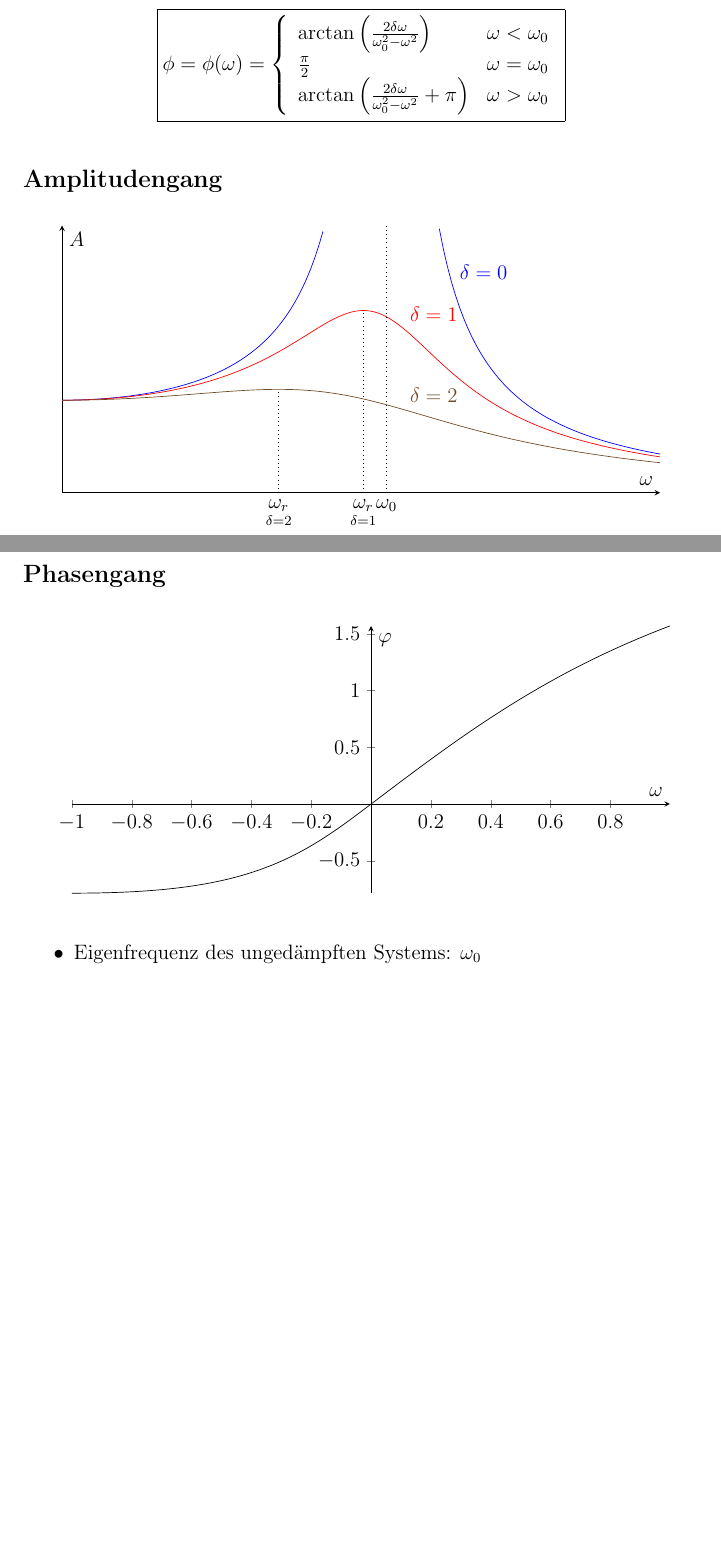
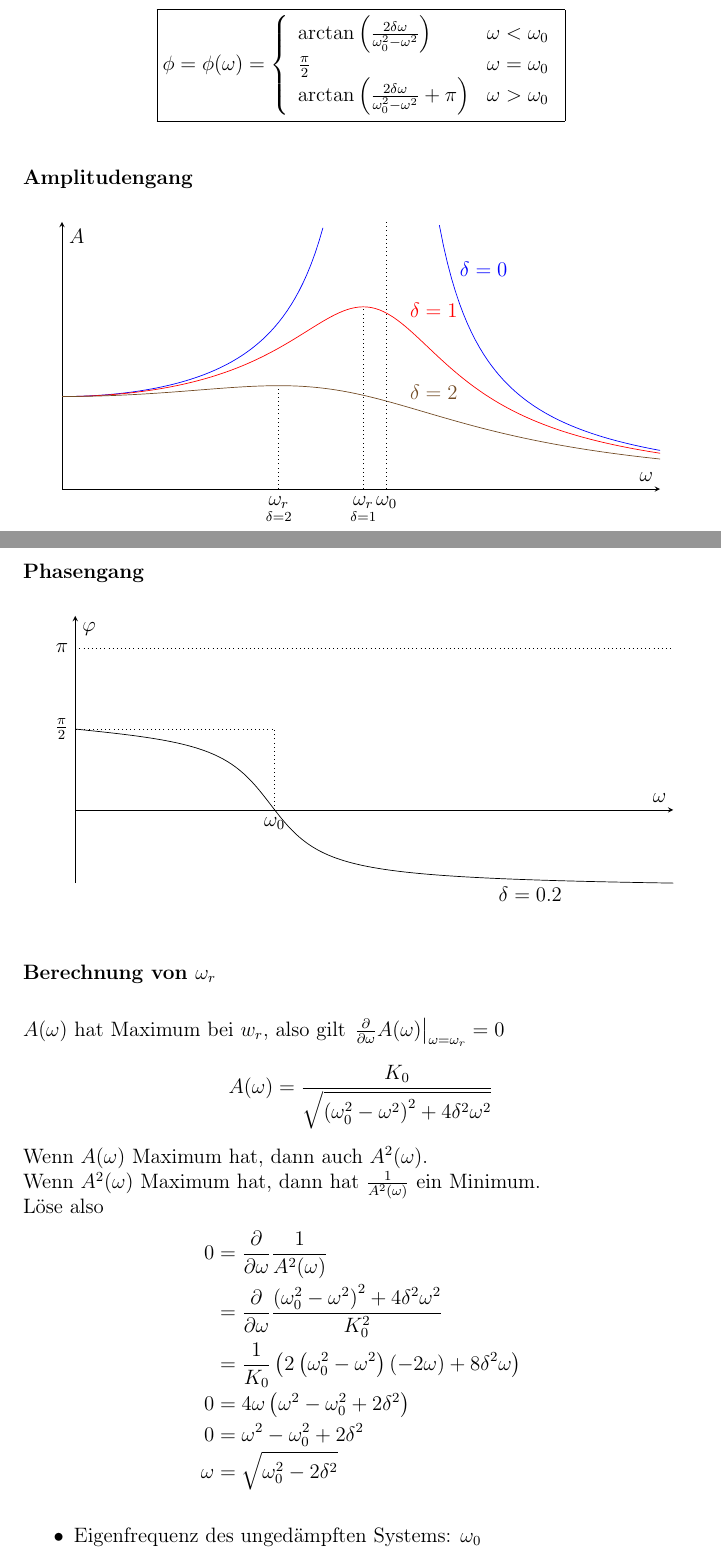
Before and after one commit to shaerdi/DWWSkript, a LaTeX document (DWW_Skript.tex, which reads Chapters/kapitel5.tex): two parts of pages 35 and 36 of 36 before the commit and two parts of pages 35 and 36 of 37 after it, joined at a grey line, cut so that both start at the same text, the shorter picture padded with empty space. Compiled offline with pdfLaTeX; a LaTeX package or settings file that is missing is left out.

Commit message:
Schwingungen fertig

```diff
--- a/Chapters/kapitel5.tex
+++ b/Chapters/kapitel5.tex
@@ -202,7 +202,7 @@ Phase:
     }
 \end{equation*}
 
-\subsection*{Amplitudengang}
+\subsubsection*{Amplitudengang}
 \begin{center}
 \begin{tikzpicture}
 \begin{axis}[
@@ -241,18 +242,17 @@ Phase:
         ;
         \coordinate (omegaR#1) at (axis cs:{wr(#1)},0);
     }
-    \node[below] at (omegaR0) {$\omega_0$};
-    \node[below] at (omegaR1) {$\underset{\delta=1}{\omega_r}$};
-    \node[below] at (omegaR2) {$\underset{\delta=2}{\omega_r}$};
 
-    \draw[dotted] (omegaR0) -- ++ (axis cs:0, 0.2);
-    \draw[dotted] (omegaR1) -- ++ (axis cs:0, {A(wr(1),1});
-    \draw[dotted] (omegaR2) -- ++ (axis cs:0, {A(wr(2),2});
+    \draw[dotted] (omegaR0) node[below] {$\omega_0$} -- ++ (axis cs:0, 0.2);
+    \draw[dotted] (omegaR1) node[below] {$\underset{\delta=1}{\omega_r}$}
+        -- ++ (axis cs:0, {A(wr(1),1});
+    \draw[dotted] (omegaR2) node[below] {$\underset{\delta=2}{\omega_r}$}
+        -- ++ (axis cs:0, {A(wr(2),2});
 
 \end{axis}
 \end{tikzpicture}
 \end{center}
-\subsection*{Phasengang}
+\subsubsection*{Phasengang}
 \begin{center}
 \begin{tikzpicture}
     \begin{axis}[
@@ -262,28 +262,53 @@ Phase:
             clip = false,
             %xmin = 0,
             %ymin = 0,
-            %ymax = pi,
+            ymax = 1.2*pi,
             %restrict y to domain=0:pi,
-            %ticks=none,
+            ticks=none,
             xlabel = $\omega$,
             ylabel = $\varphi$,
             use fpu=false,
     ]
 
-        \newcommand\DELTA{1}
+        \newcommand\DELTA{0.2}
 
-        \pgfmathdeclarefunction{phiF}{2}{%
+        \pgfmathdeclarefunction{phiF}{1}{%
             \pgfmathparse{%
-                rad(atan2(2*\DELTA*#1, #2^2-#1^2))
+                %rad(atan2(2*x, (#1^2-x^2)))
+                rad(atan2((#1^2-x^2),2*\DELTA*x )) % Wieso Argumente gedreht..??
             }%
         }
-        \addplot[mark=none,samples=100,domain=-1:1] (
-            {x},
-            {phiF(x,1)}
-        );
+        \addplot[mark=none,samples=150,domain=0:3] {phiF(1)}
+        node[pos=0.85,below] {$\delta=0.2$};
+
+        \draw[dotted] (axis cs:1,0) node[below] {$\omega_0$}
+        -- (axis cs:1,pi/2) -- (axis cs:0,pi/2) node[left] {$\frac{\pi}{2}$};
+        \draw[dotted] (axis cs:0,pi) node[left] {$\pi$} -- (axis cs:3,pi);
     \end{axis}
 \end{tikzpicture}
 \end{center}
+
+\subsubsection*{Berechnung von $\omega_r$}
+$A(\omega)$ hat Maximum bei $w_r$, also gilt
+$\left.\frac{\partial}{\partial\omega} A(\omega)\right|_{\omega=\omega_r}=0$
+    \begin{equation*}
+        A(\omega) = \frac{K_0}
+        {\sqrt{\left( \omega_0^2-\omega^2 \right)^2 + 4\delta^2\omega^2}}
+    \end{equation*}
+Wenn $A(\omega)$ Maximum hat, dann auch $A^2(\omega)$.\\
+Wenn $A^2(\omega)$ Maximum hat, dann hat $\frac{1}{A^2(\omega)}$ ein Minimum.\\
+Löse also
+\begin{eqnarr}
+    0 &=& \frac{\partial}{\partial\omega} \frac{1}{A^2(\omega)} \\
+      &=& \frac{\partial}{\partial\omega}
+        \frac{\left( \omega_0^2-\omega^2 \right)^2+4\delta^2\omega^2}{K_0^2} \\
+      &=& \frac{1}{K_0}\left(
+        2\left(\omega_0^2-\omega^2\right)\left(-2\omega\right)+8\delta^2\omega
+        \right)\\
+    0 &=& 4\omega \left( \omega^2 - \omega_0^2 + 2 \delta^2 \right) \\
+    0 &=& \omega^2 - \omega_0^2 + 2 \delta^2 \\
+    \omega &=& \sqrt{\omega_0^2-2\delta^2}
+\end{eqnarr}
 
 \begin{outline}
     \1 Eigenfrequenz des ungedämpften Systems: $\omega_0$
```
Also changed, not shown: Chapters/kapitel5.tex (1 more changed lines). Lines whose indentation alone changed are shown as unchanged.
